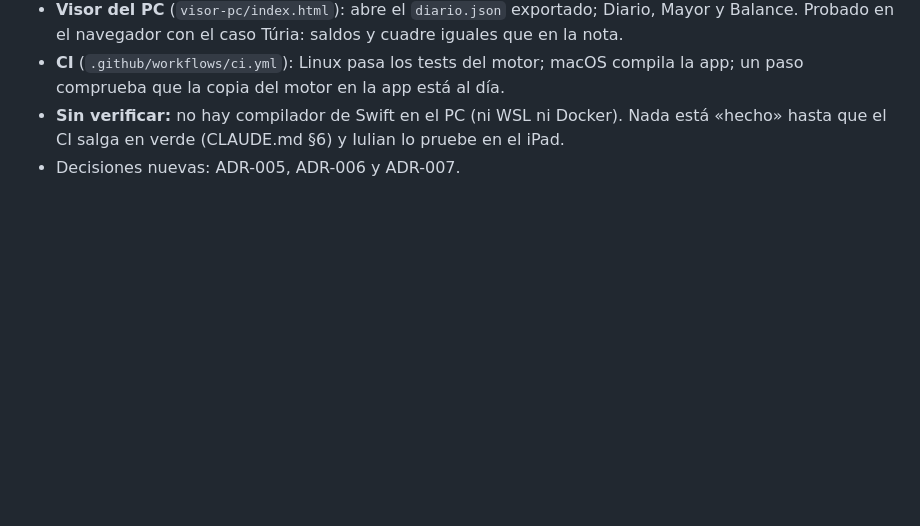
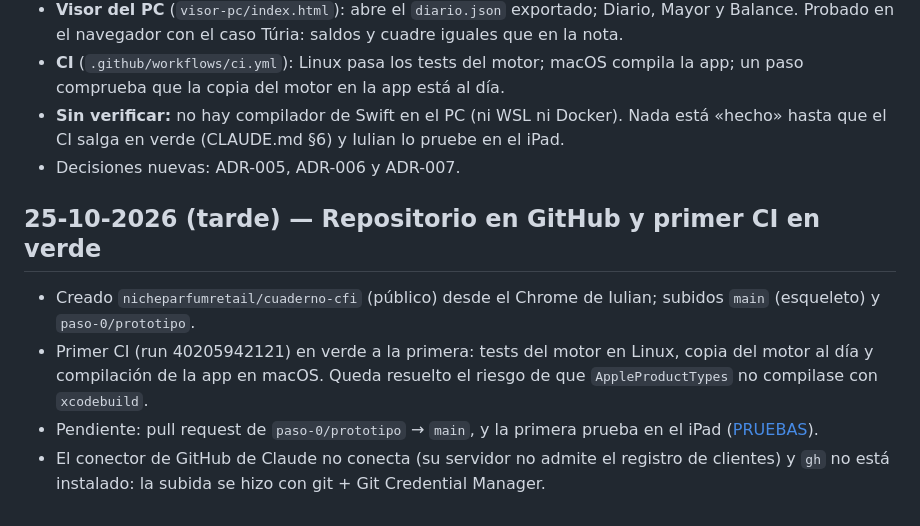
Before and after one commit to nicheparfumretail/cuaderno-cfi, a Markdown page: _vault/CONSTRUCCION/BITACORA.md, the part around the change. Drawn GitHub-style; blank space fills up the shorter version.

Commit message:
Anota en la bitácora el repositorio y el primer CI en verde
Co-Authored-By: Claude Opus 5.5 <noreply@anthropic.com>

```diff
--- a/_vault/CONSTRUCCION/BITACORA.md
+++ b/_vault/CONSTRUCCION/BITACORA.md
@@ -32,3 +32,9 @@
 - **CI** (`.github/workflows/ci.yml`): Linux pasa los tests del motor; macOS compila la app; un paso comprueba que la copia del motor en la app está al día.
 - **Sin verificar:** no hay compilador de Swift en el PC (ni WSL ni Docker). Nada está «hecho» hasta que el CI salga en verde (CLAUDE.md §6) y Iulian lo pruebe en el iPad.
 - Decisiones nuevas: ADR-005, ADR-006 y ADR-007.
+
+## 25-10-2026 (tarde) — Repositorio en GitHub y primer CI en verde
+- Creado `nicheparfumretail/cuaderno-cfi` (público) desde el Chrome de Iulian; subidos `main` (esqueleto) y `paso-0/prototipo`.
+- Primer CI (run 40205942121) en verde a la primera: tests del motor en Linux, copia del motor al día y compilación de la app en macOS. Queda resuelto el riesgo de que `AppleProductTypes` no compilase con `xcodebuild`.
+- Pendiente: pull request de `paso-0/prototipo` → `main`, y la primera prueba en el iPad ([PRUEBAS](../PRUEBAS/2026-10-25_primera_prueba_iPad.md)).
+- El conector de GitHub de Claude no conecta (su servidor no admite el registro de clientes) y `gh` no está instalado: la subida se hizo con git + Git Credential Manager.
```
